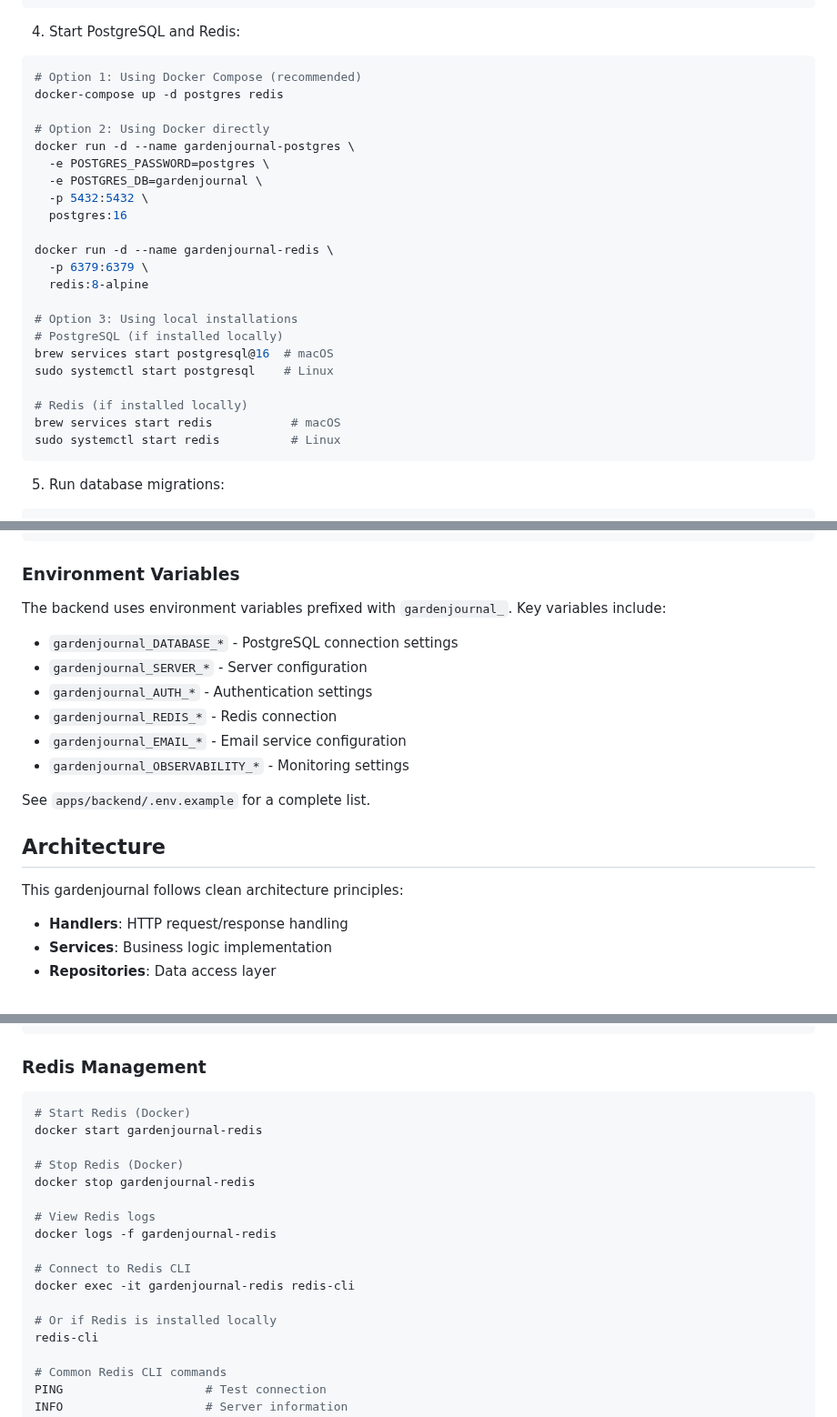
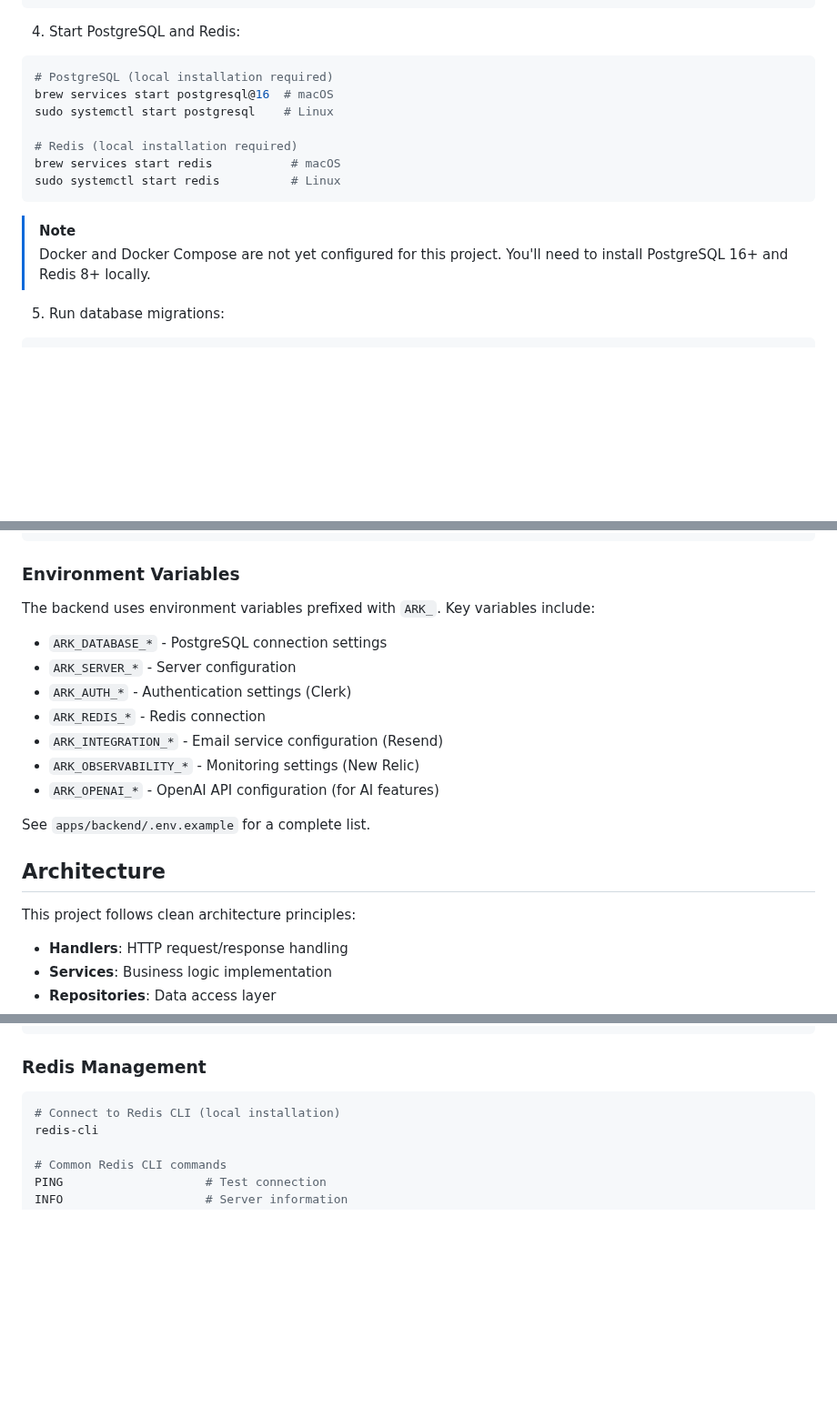
Before and after one commit to srauf24/ark, a Markdown page: README.md, 3 parts joined by grey strips. Shown at 91% size. Drawn GitHub-style; blank space fills up the shorter version.

````diff
--- a/README.md
+++ b/README.md
@@ -61,29 +64,17 @@ cp apps/backend/.env.example apps/backend/.env
 
 4. Start PostgreSQL and Redis:
 ```bash
-# Option 1: Using Docker Compose (recommended)
-docker-compose up -d postgres redis
-
-# Option 2: Using Docker directly
-docker run -d --name gardenjournal-postgres \
-  -e POSTGRES_PASSWORD=postgres \
-  -e POSTGRES_DB=gardenjournal \
-  -p 5432:5432 \
-  postgres:16
-
-docker run -d --name gardenjournal-redis \
-  -p 6379:6379 \
-  redis:8-alpine
-
-# Option 3: Using local installations
-# PostgreSQL (if installed locally)
+# PostgreSQL (local installation required)
 brew services start postgresql@16  # macOS
 sudo systemctl start postgresql    # Linux
 
-# Redis (if installed locally)
+# Redis (local installation required)
 brew services start redis           # macOS
 sudo systemctl start redis          # Linux
 ```
+
+> [!NOTE]
+> Docker and Docker Compose are not yet configured for this project. You'll need to install PostgreSQL 16+ and Redis 8+ locally.
 
 5. Run database migrations:
 ```bash
@@ -124,20 +115,21 @@ bun lint               # Lint all packages
 
 ### Environment Variables
 
-The backend uses environment variables prefixed with `gardenjournal_`. Key variables include:
+The backend uses environment variables prefixed with `ARK_`. Key variables include:
 
-- `gardenjournal_DATABASE_*` - PostgreSQL connection settings
-- `gardenjournal_SERVER_*` - Server configuration
-- `gardenjournal_AUTH_*` - Authentication settings
-- `gardenjournal_REDIS_*` - Redis connection
-- `gardenjournal_EMAIL_*` - Email service configuration
-- `gardenjournal_OBSERVABILITY_*` - Monitoring settings
+- `ARK_DATABASE_*` - PostgreSQL connection settings
+- `ARK_SERVER_*` - Server configuration
+- `ARK_AUTH_*` - Authentication settings (Clerk)
+- `ARK_REDIS_*` - Redis connection
+- `ARK_INTEGRATION_*` - Email service configuration (Resend)
+- `ARK_OBSERVABILITY_*` - Monitoring settings (New Relic)
+- `ARK_OPENAI_*` - OpenAI API configuration (for AI features)
 
 See `apps/backend/.env.example` for a complete list.
 
 ## Architecture
 
-This gardenjournal follows clean architecture principles:
+This project follows clean architecture principles:
 
 - **Handlers**: HTTP request/response handling
 - **Services**: Business logic implementation
@@ -196,19 +188,7 @@ task migrations:goto version=001
 ### Redis Management
 
 ```bash
-# Start Redis (Docker)
-docker start gardenjournal-redis
-
-# Stop Redis (Docker)
-docker stop gardenjournal-redis
-
-# View Redis logs
-docker logs -f gardenjournal-redis
-
-# Connect to Redis CLI
-docker exec -it gardenjournal-redis redis-cli
-
-# Or if Redis is installed locally
+# Connect to Redis CLI (local installation)
 redis-cli
 
 # Common Redis CLI commands
````
Also changed, not shown: other parts of README.md (+22 -50 lines), apps/backend/README.md (+45 -45 lines), apps/backend/claude.md (+99 -102 lines).
